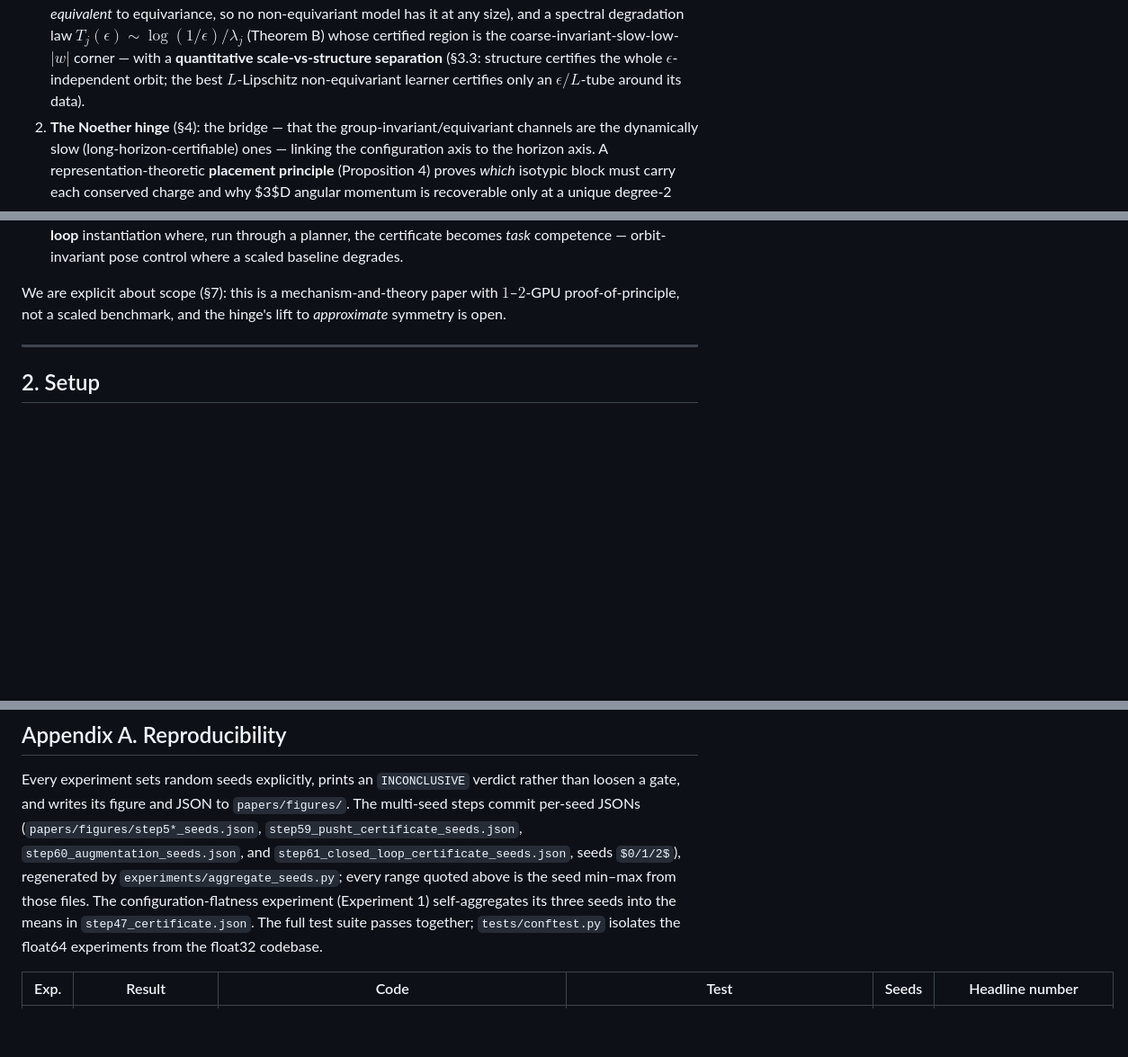
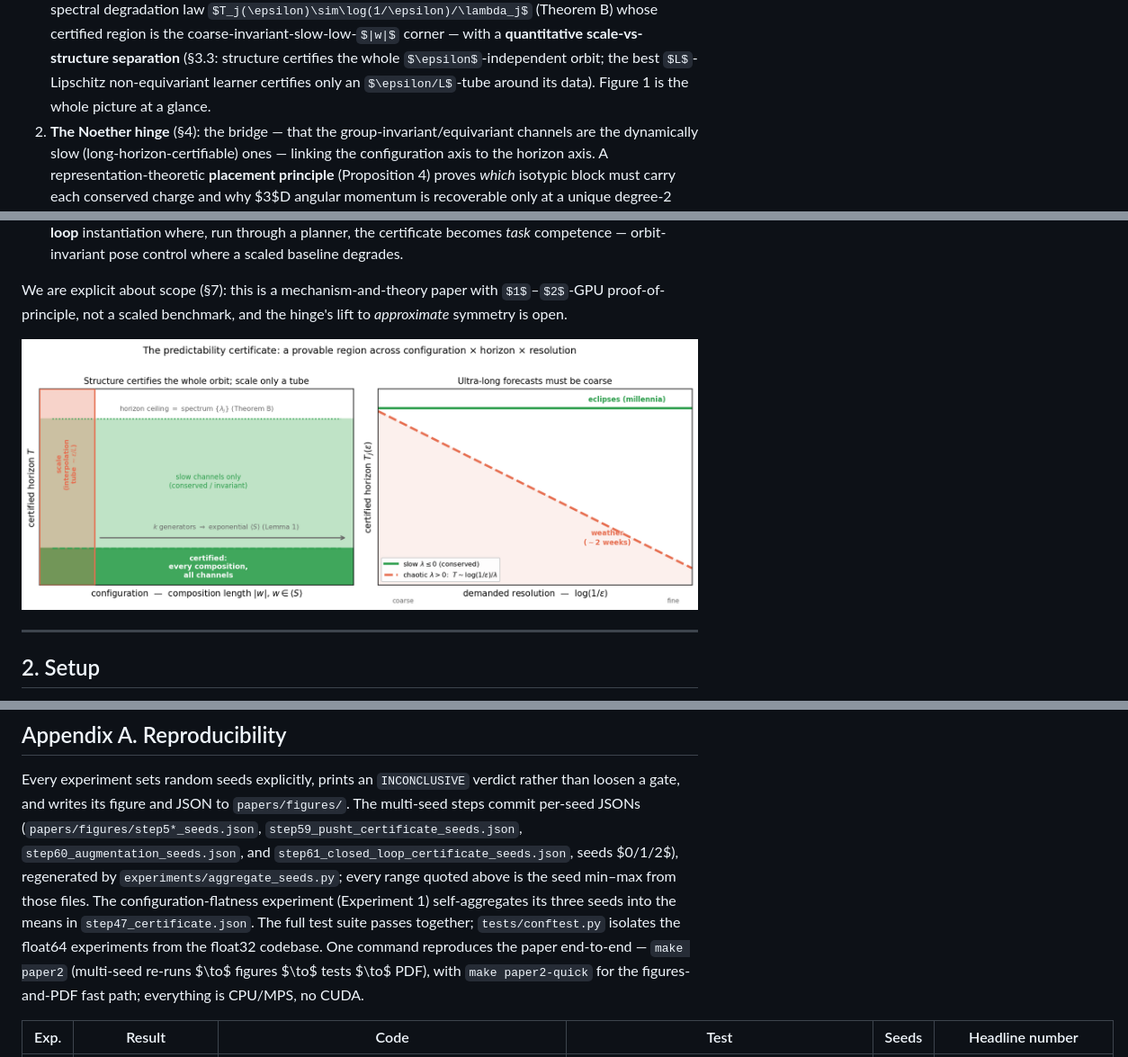
Before and after one commit to TimothyWang418/se3-ejepa, a Markdown page: papers/paper2_certified_world_models.md, 3 parts joined by grey strips. Shown at 90% size. Rendered like a GitHub page; pictures changed too: papers/figures/hero_certified_region.png (added); some formulas as TeX source; blank space fills up the shorter version.

```diff
--- a/papers/paper2_certified_world_models.md
+++ b/papers/paper2_certified_world_models.md
@@ -66,7 +66,7 @@ Our contributions are:
    $T_j(\epsilon)\sim\log(1/\epsilon)/\lambda_j$ (Theorem B) whose certified region is the
    coarse-invariant-slow-low-$|w|$ corner — with a **quantitative scale-vs-structure separation** (§3.3: structure
    certifies the whole $\epsilon$-independent orbit; the best $L$-Lipschitz non-equivariant learner certifies only
-   an $\epsilon/L$-tube around its data).
+   an $\epsilon/L$-tube around its data). Figure 1 is the whole picture at a glance.
 2. **The Noether hinge** (§4): the bridge — that the group-invariant/equivariant channels are the dynamically slow
    (long-horizon-certifiable) ones — linking the configuration axis to the horizon axis. A representation-theoretic
    **placement principle** (Proposition 4) proves *which* isotypic block must carry each conserved charge and why
@@ -82,6 +82,8 @@ Our contributions are:
 
 We are explicit about scope (§7): this is a mechanism-and-theory paper with $1$–$2$-GPU proof-of-principle, not a
 scaled benchmark, and the hinge's lift to *approximate* symmetry is open.
+
+![The predictability certificate at a glance. **Left:** in the configuration $\times$ horizon plane, an equivariant model certifies the *entire* generated monoid $\langle S\rangle$ — every composition, from $k$ generator checks (Lemma 1) — up to a horizon ceiling set by the predictor spectrum $\{\lambda_j\}$ (Theorem B); a non-equivariant model of any size certifies only a small interpolation *tube* around its training set ($\sim\epsilon/L$, §3.3). **Right:** the horizon $\times$ resolution trade-off $T_j(\epsilon)\sim\log(1/\epsilon)/\lambda_j$ — conserved/invariant (slow, $\lambda\le0$) channels are certified to all horizons (eclipses, millennia), chaotic ($\lambda>0$) channels shrink as the demanded resolution sharpens (weather, $\sim$two weeks). *Scale buys interpolation; structure buys a certificate.*](figures/hero_certified_region.png)
 
 ---
 
@@ -775,7 +796,9 @@ writes its figure and JSON to `papers/figures/`. The multi-seed steps commit per
 `experiments/aggregate_seeds.py`; every range quoted above is the seed min–max from those files. The
 configuration-flatness experiment (Experiment 1) self-aggregates its three seeds into the means in
 `step47_certificate.json`. The full test suite passes together; `tests/conftest.py` isolates the float64
-experiments from the float32 codebase.
+experiments from the float32 codebase. One command reproduces the paper end-to-end — `make paper2` (multi-seed
+re-runs $\to$ figures $\to$ tests $\to$ PDF), with `make paper2-quick` for the figures-and-PDF fast path; everything
+is CPU/MPS, no CUDA.
 
 | Exp. | Result | Code | Test | Seeds | Headline number |
 |---|---|---|---|---|---|
```
Also changed, not shown: other parts of papers/paper2_certified_world_models.md (+26 -7 lines), papers/paper2_record.md (+10 -1 lines), 3 other files.
